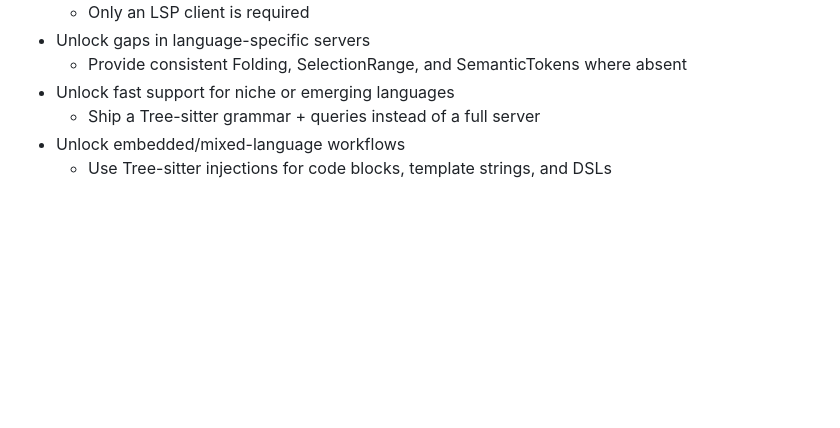
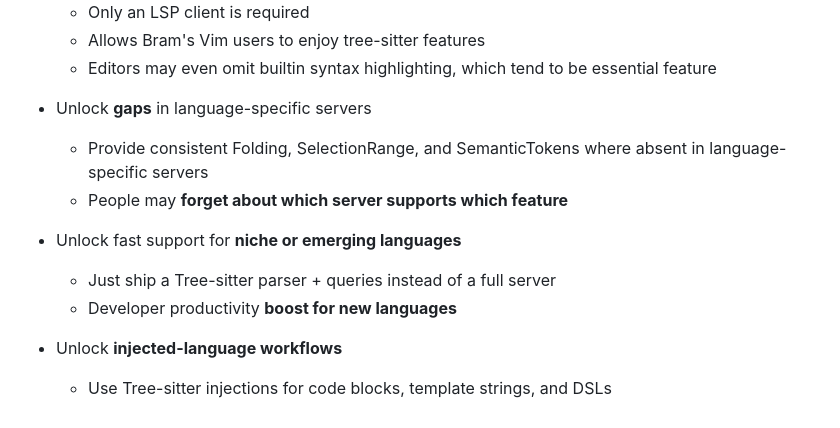
Before and after one commit to atusy/vimconf-2025-small, a Markdown page: index.md, the part around one of its changes. Drawn GitHub-style; blank space fills up the shorter version.

```diff
--- a/index.md
+++ b/index.md
@@ -361,7 +408,14 @@ They provide language intelligence tools
     * Only an LSP client is required
-* Unlock gaps in language-specific servers
-    * Provide consistent Folding, SelectionRange, and SemanticTokens where absent
-* Unlock fast support for niche or emerging languages
-    * Ship a Tree-sitter grammar + queries instead of a full server
-* Unlock embedded/mixed-language workflows
+    * Allows Bram's Vim users to enjoy tree-sitter features
+    * Editors may even omit builtin syntax highlighting, which tend to be essential feature
+
+* Unlock **gaps** in language-specific servers
+    * Provide consistent Folding, SelectionRange, and SemanticTokens where absent in language-specific servers
+    * People may **forget about which server supports which feature**
+
+* Unlock fast support for **niche or emerging languages**
+    * Just ship a Tree-sitter parser + queries instead of a full server
+    * Developer productivity **boost for new languages**
+
+* Unlock **injected-language workflows**
     * Use Tree-sitter injections for code blocks, template strings, and DSLs
```
Also changed, not shown: other parts of index.md (+50 -3 lines).
